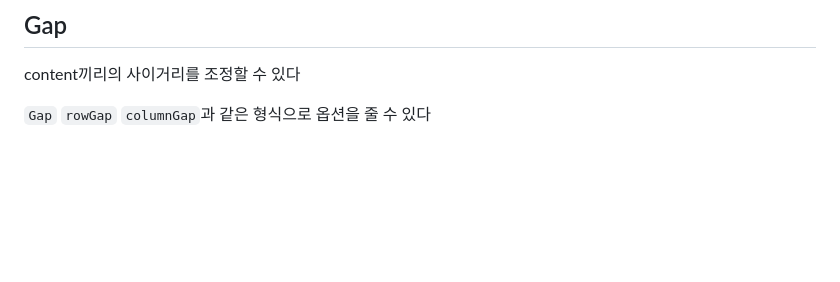
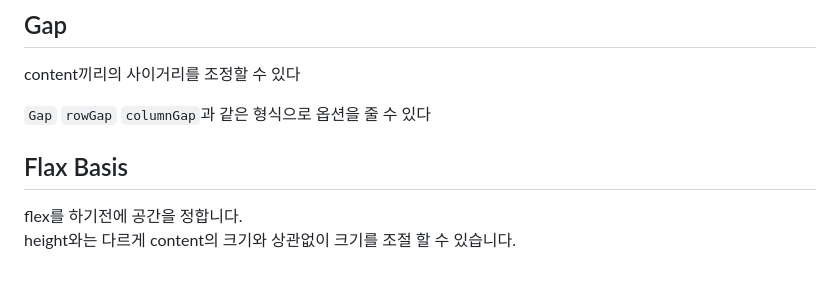
Before and after one commit to liebespaar93/react_native_r3f, a Markdown page: docs/react_native.md, the part around the change. GitHub-like rendering; blank space fills up the shorter version.

Commit message:
learn Flax Basis

`````diff
--- a/docs/react_native.md
+++ b/docs/react_native.md
@@ -624,3 +624,8 @@ cross axis를 담당한다(잊지말자 여긴 가로가 cross이다)
 content끼리의 사이거리를 조정할 수 있다
 
 ```Gap``` ````rowGap```` ```columnGap```과 같은 형식으로 옵션을 줄 수 있다
+
+## Flax Basis
+
+flex를 하기전에 공간을 정합니다.\
+height와는 다르게 content의 크기와 상관없이 크기를 조절 할 수 있습니다.
`````
